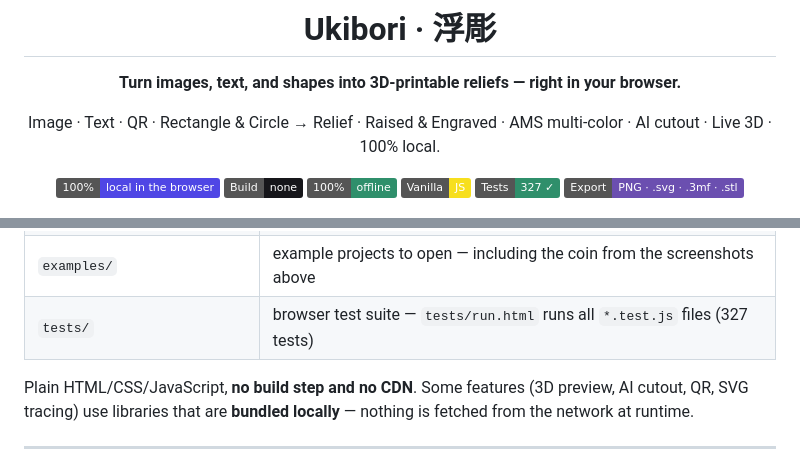
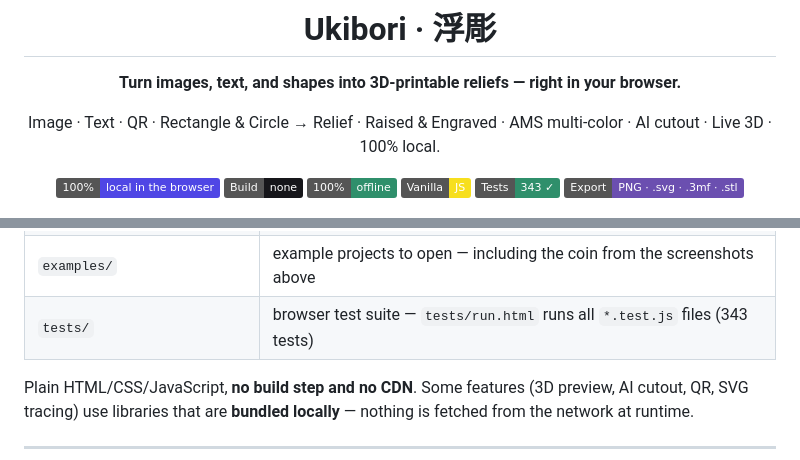
Before and after one commit to KuroTsubasa1/ukibori, a Markdown page: README.md, 2 parts joined by grey strips. Drawn GitHub-style; badges without logos.

Commit message:
feat(schaukasten): Element-Arten abgeschlossen — Doku und Testzahlen aktualisiert

```diff
--- a/README.md
+++ b/README.md
@@ -12,7 +12,7 @@ Image · Text · QR · Rectangle & Circle → Relief · Raised & Engraved · AMS
 ![Build](https://img.shields.io/badge/Build-none-16161a)
 ![offline](https://img.shields.io/badge/100%25-offline-2f8f6b)
 ![Vanilla JS](https://img.shields.io/badge/Vanilla-JS-f7df1e?logo=javascript&logoColor=000)
-![Tests](https://img.shields.io/badge/Tests-327%20%E2%9C%93-2f8f6b)
+![Tests](https://img.shields.io/badge/Tests-343%20%E2%9C%93-2f8f6b)
 ![Export](https://img.shields.io/badge/Export-PNG%20·%20.svg%20·%20.3mf%20·%20.stl-6b4fb0)
 
 <img src="assets/hero.png" width="900" alt="The Ukibori workshop: 2D workbench and dark 3D stage side by side, element inspector and layers dock on the right">
@@ -316,7 +316,7 @@ print.
 | `js/coachmarks.js` | first-run tour (coach marks) |
 | `vendor/` | bundled locally: three.js, onnxruntime-web (+ WASM) with `u2netp.onnx`, QR encoder |
 | `examples/` | example projects to open — including the coin from the screenshots above |
-| `tests/` | browser test suite — `tests/run.html` runs all `*.test.js` files (327 tests) |
+| `tests/` | browser test suite — `tests/run.html` runs all `*.test.js` files (343 tests) |
 
 Plain HTML/CSS/JavaScript, **no build step and no CDN**. Some features (3D
 preview, AI cutout, QR, SVG tracing) use libraries that are **bundled locally**
```
